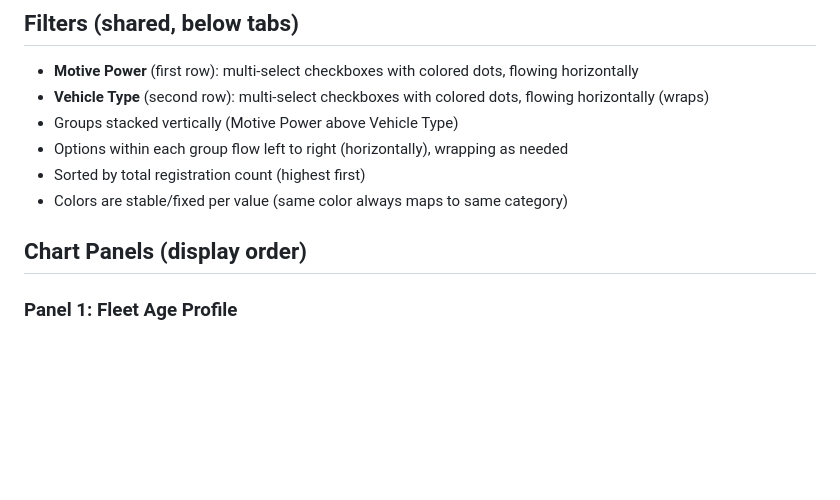
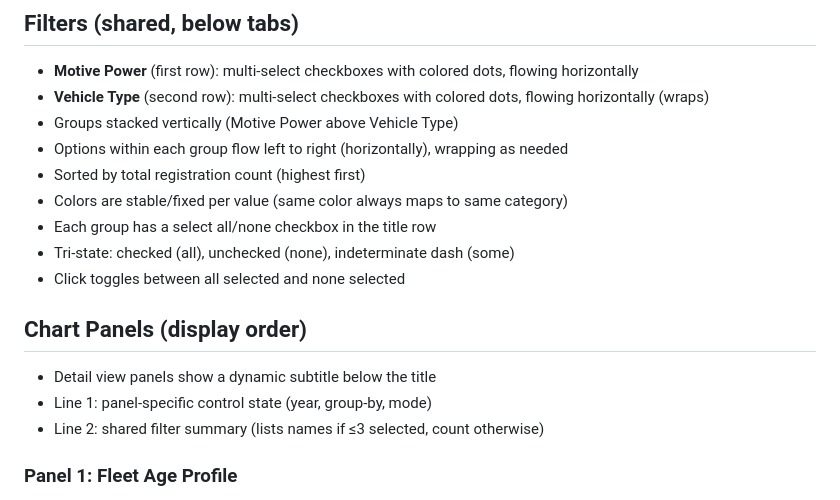
Before and after one commit to rhgof/Transport, a Markdown page: docs/prd/vehicle-registration-dashboard.md, the part around the change. Drawn GitHub-style; blank space fills up the shorter version.

Commit message:
Update PRD with select all/none and dynamic subtitles
Co-Authored-By: Claude Opus 4.6 <noreply@anthropic.com>

```diff
--- a/docs/prd/vehicle-registration-dashboard.md
+++ b/docs/prd/vehicle-registration-dashboard.md
@@ -37,8 +37,15 @@ Interactive browser-based dashboard for exploring Australian vehicle registratio
 - Options within each group flow left to right (horizontally), wrapping as needed
 - Sorted by total registration count (highest first)
 - Colors are stable/fixed per value (same color always maps to same category)
+- Each group has a select all/none checkbox in the title row
+- Tri-state: checked (all), unchecked (none), indeterminate dash (some)
+- Click toggles between all selected and none selected
 
 ## Chart Panels (display order)
+
+- Detail view panels show a dynamic subtitle below the title
+- Line 1: panel-specific control state (year, group-by, mode)
+- Line 2: shared filter summary (lists names if ≤3 selected, count otherwise)
 
 ### Panel 1: Fleet Age Profile
 - Stacked bar chart
```
